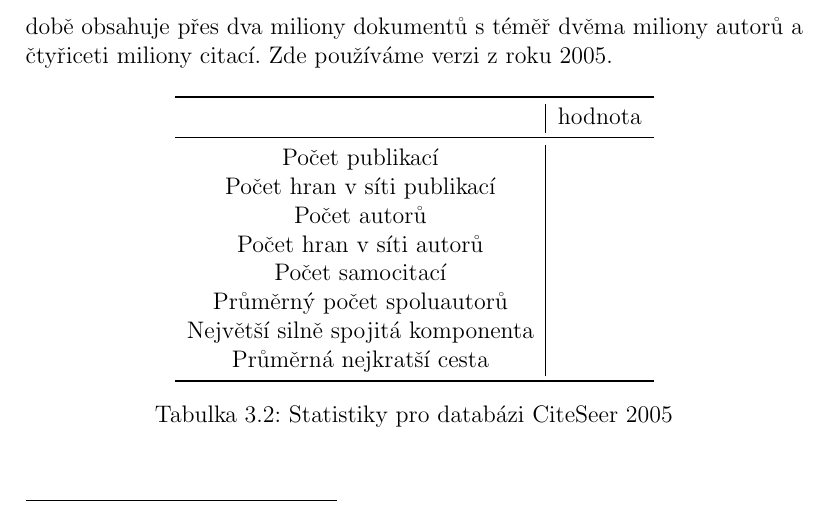
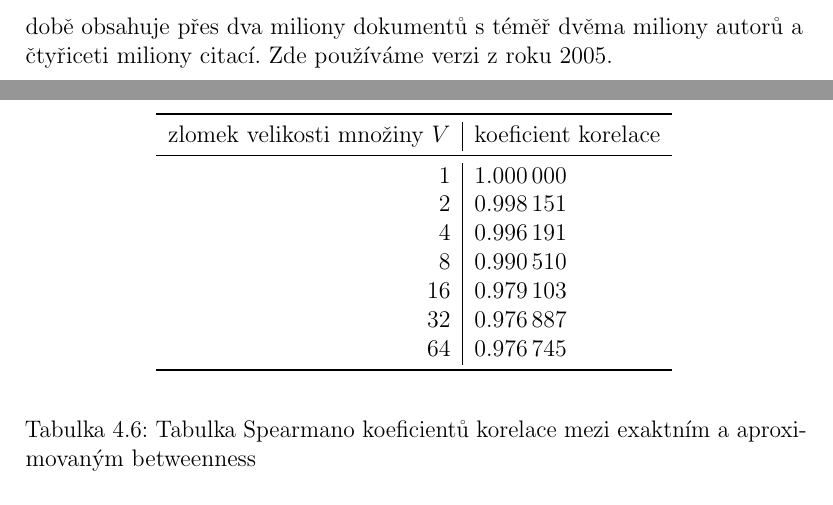
Before and after one commit to burtgulash/bc, a LaTeX thesis (doc/thesis.tex): part of page 12 of 42 before the commit and two parts of pages 12 and 37 of 43 after it, the two joined at a grey line, cut so that both start at the same text. Compiled offline with pdfLaTeX.

Commit message:
poslumuto

```diff
--- a/doc/thesis.tex
+++ b/doc/thesis.tex
@@ -4,7 +4,6 @@
 \usepackage{amsmath}
 \usepackage{amsfonts}
 \usepackage{amssymb}
-\usepackage{graphicx}
 \usepackage{microtype}
 \usepackage[Sonny]{fncychap}
 
@@ -18,6 +17,8 @@
 
 \usepackage{chngpage}
 
+\usepackage{graphicx}
+\usepackage{epstopdf}
 
 \usepackage[pdfborder=0 0 0]{hyperref}
 
@@ -275,22 +282,3 @@ automatizovaný systém shromažďování publikací a autonomní indexace citac
 nich obsažených. Publikace jsou zejména z oboru informatiky a informační vědy.
 V dnešní době obsahuje přes dva miliony dokumentů s téměř dvěma miliony autorů
 a čtyřiceti miliony citací. Zde používáme verzi z roku 2005.
-
-\begin{table}[!ht]
-\begin{center}
-\begin{tabular}{c|c}
-\toprule
-& hodnota \\
-\midrule
-Počet publikací & \\
-Počet hran v síti publikací & \\
-Počet autorů &  \\
-Počet hran v síti autorů &  \\
-Počet samocitací &  \\
-Průměrný počet spoluautorů & \\
-Největší silně spojitá komponenta & \\
-Průměrná nejkratší cesta & \\
-% Clustering coefficient & \\
-\bottomrule
-\end{tabular}
-\caption{Statistiky pro databázi CiteSeer 2005}
@@ -1263,6 +1248,29 @@ ALBERTO O. MENDELZON&30&68&34&43&43&40&38&81&90&95&43\\
 % FIXME chapter:zebricky
 \section{Porovnání metod s oceněními}
 
+\section{Aproximace betweenness centrality}
+\begin{table}[!ht]
+\begin{center}
+\makebox[\linewidth]{
+\begin{tabular}{r|l}
+\toprule
+zlomek velikosti množiny $V$ & koeficient korelace \\
+\midrule
+1  & 1.000\,000 \\
+2  & 0.998\,151 \\
+4  & 0.996\,191 \\
+8  & 0.990\,510 \\
+16 & 0.979\,103 \\
+32 & 0.976\,887 \\
+64 & 0.976\,745 \\
+\bottomrule
+\end{tabular}
+}
+\end{center}
+\caption{Tabulka Spearmano koeficientů korelace mezi exaktním a aproximovaným betweenness}
+\label{tab:btwA}
+\end{table}
+
 \chapter{Diskuse}
 \section{Podobnost výsledků jednotlivých metod}
 \section{Shoda výsledků s oceněními}
```
Also changed, not shown: doc/ewd.eps (added), doc/thesis.pdf, doc/thesis.tex (9 more changed lines), 8 other files.
